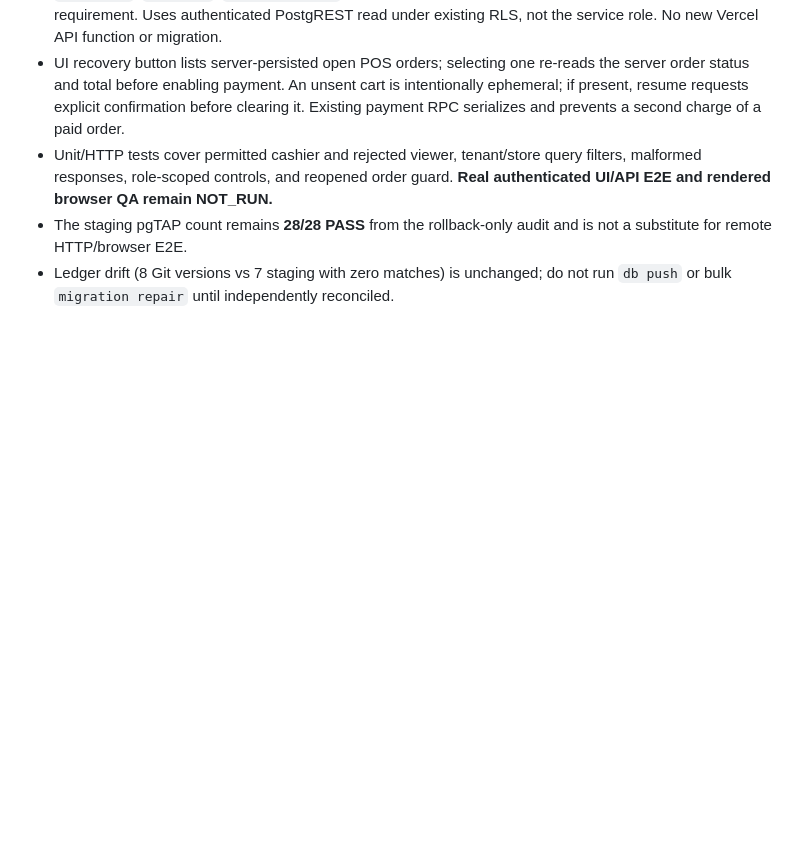
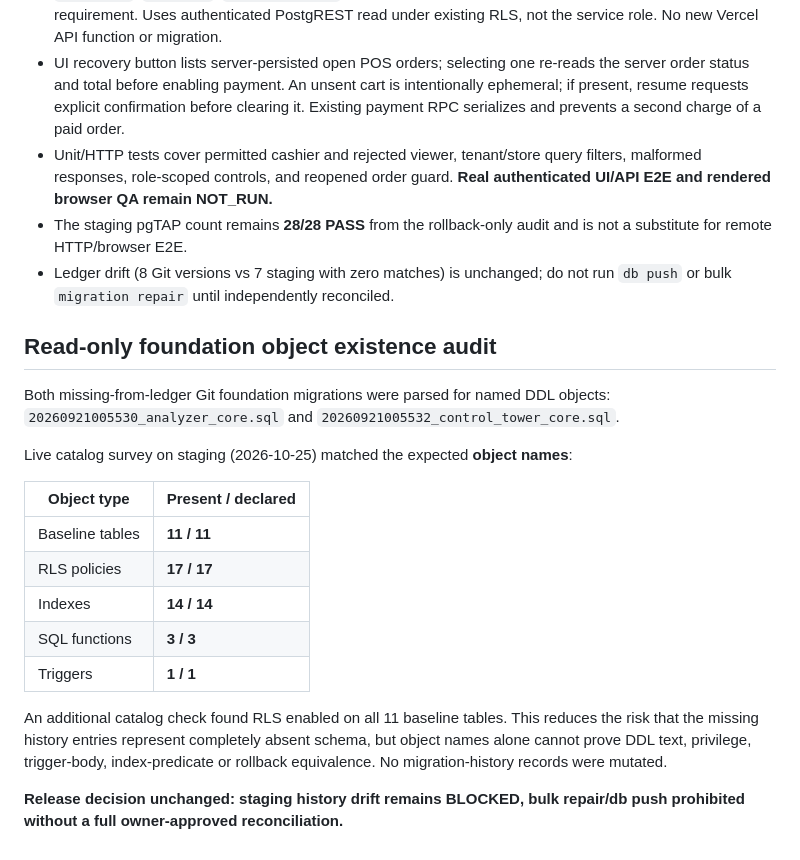
Before and after one commit to ShenJun93/cafeos-analyzer, a Markdown page: docs/research/2026-10-25-core-commerce-staging-migration-differential.md, the part around the change. Drawn GitHub-style; blank space fills up the shorter version.

Commit message:
docs: inventory staging foundation objects without modifying migration history

```diff
--- a/docs/research/2026-10-25-core-commerce-staging-migration-differential.md
+++ b/docs/research/2026-10-25-core-commerce-staging-migration-differential.md
@@ -65,3 +65,22 @@ Official guidance: https://supabase.com/docs/guides/deployment/database-migratio
 - Unit/HTTP tests cover permitted cashier and rejected viewer, tenant/store query filters, malformed responses, role-scoped controls, and reopened order guard. **Real authenticated UI/API E2E and rendered browser QA remain NOT_RUN.**
 - The staging pgTAP count remains **28/28 PASS** from the rollback-only audit and is not a substitute for remote HTTP/browser E2E.
 - Ledger drift (8 Git versions vs 7 staging with zero matches) is unchanged; do not run `db push` or bulk `migration repair` until independently reconciled.
+
+## Read-only foundation object existence audit
+
+Both missing-from-ledger Git foundation migrations were parsed for named DDL objects:
+`20260921005530_analyzer_core.sql` and `20260921005532_control_tower_core.sql`.
+
+Live catalog survey on staging (2026-10-25) matched the expected **object names**:
+
+| Object type | Present / declared |
+| --- | --- |
+| Baseline tables | **11 / 11** |
+| RLS policies | **17 / 17** |
+| Indexes | **14 / 14** |
+| SQL functions | **3 / 3** |
+| Triggers | **1 / 1** |
+
+An additional catalog check found RLS enabled on all 11 baseline tables. This reduces the risk that the missing history entries represent completely absent schema, but object names alone cannot prove DDL text, privilege, trigger-body, index-predicate or rollback equivalence. No migration-history records were mutated.
+
+**Release decision unchanged: staging history drift remains BLOCKED, bulk repair/db push prohibited without a full owner-approved reconciliation.**
```
Also changed, not shown: docs/CURRENT_STATE.md (+1 -1 lines).
